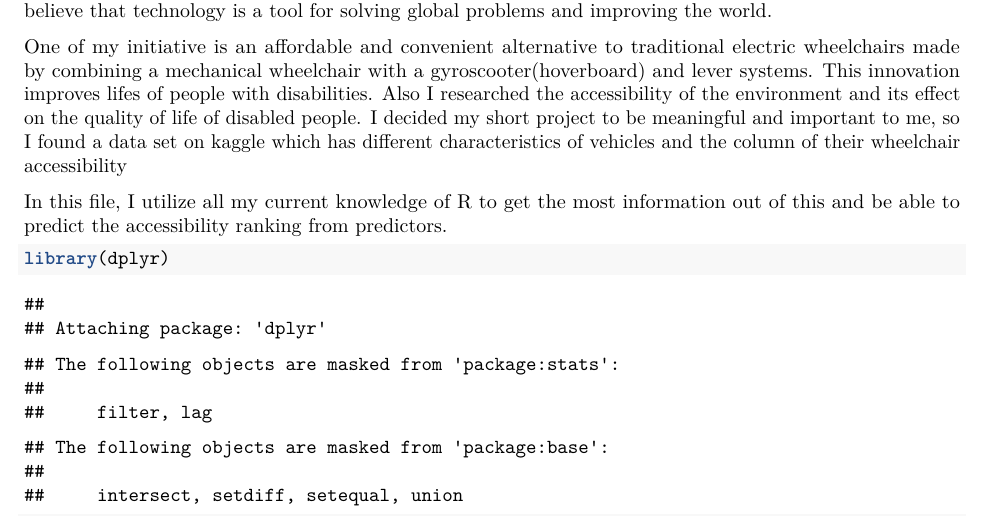
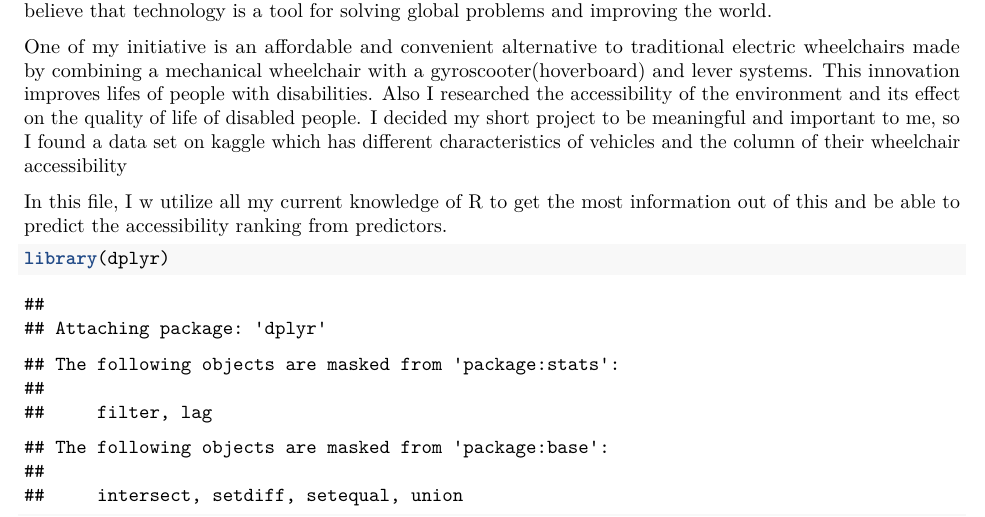
Before and after one commit to dlotsss/Accessibility-Analysis, an R Markdown document (Final.Rmd): part of page 1 of 15, cut so that both start at the same text. Rendered offline with R 4.5, knitr and Pandoc, then LaTeX, with nearby package versions; some code elsewhere in the file could not run offline.

Commit message:
Update Final.Rmd

````diff
--- a/Final.Rmd
+++ b/Final.Rmd
@@ -12,7 +12,7 @@ As I have told you at our first session, I really want to help people or planet
 
 One of my initiative is an affordable and convenient alternative to traditional electric wheelchairs made by combining a mechanical wheelchair with a gyroscooter(hoverboard) and lever systems. This innovation improves lifes of people with disabilities. Also I researched the accessibility of the environment and its effect on the quality of life of disabled people. I decided my short project to be meaningful and important to me, so I found a data set on kaggle which has different characteristics of vehicles and the column of their wheelchair accessibility
 
-In this file, I utilize all my current knowledge of R to get the most information out of this and be able to predict the accessibility ranking from predictors.
+In this file, I w utilize all my current knowledge of R to get the most information out of this and be able to predict the accessibility ranking from predictors.
 
 ```{r}
 library(dplyr)
````
